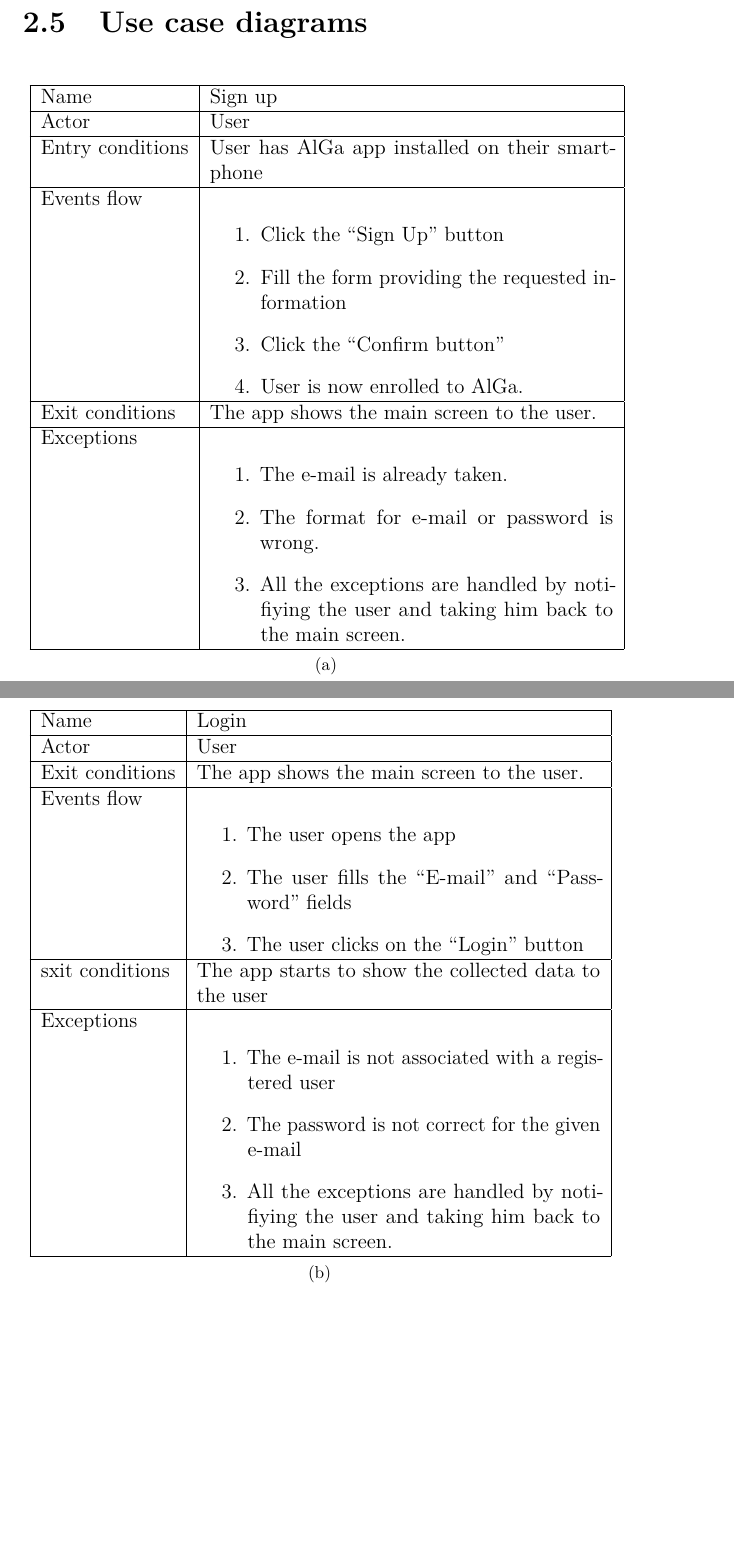
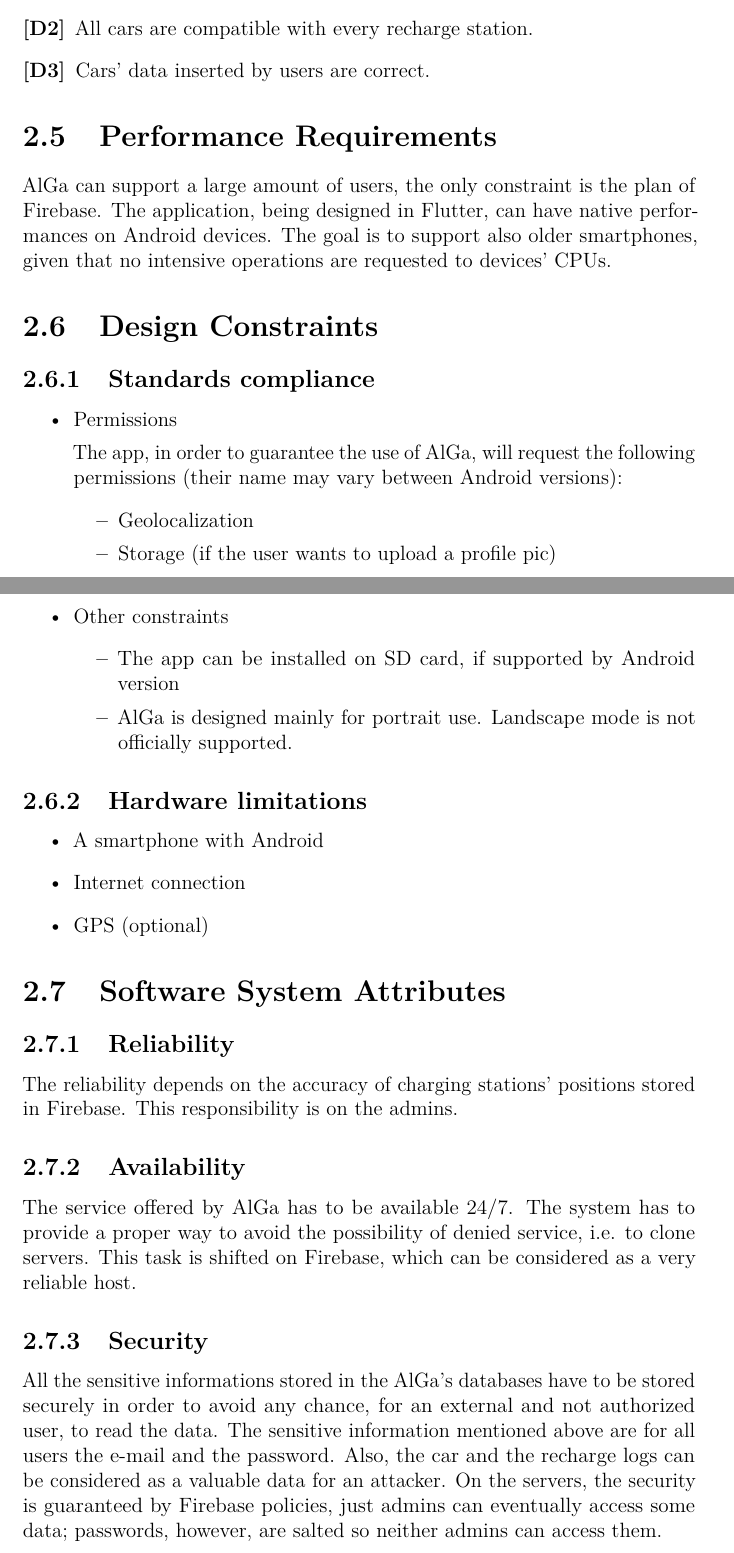
Before and after one commit to AlexMV12/AlGa, a LaTeX thesis (doc/DD.tex, which reads doc/Docs/ideaAndRequirements.tex): two parts of pages 11 and 12 of 37 before the commit and two parts of pages 9 and 10 of 35 after it, joined at a grey line, cut at the place of the change, the shorter picture padded with empty space. Compiled offline with pdfLaTeX.

Commit message:
Fixed to DD

```diff
--- a/doc/Docs/ideaAndRequirements.tex
+++ b/doc/Docs/ideaAndRequirements.tex
@@ -31,64 +31,46 @@
 \section{Assumptions, dependencies and constraints}
 \subsection*{Domain assumptions}
 \begin{description}
-    \item[{[D1]}] Users can be identified through a couple email/password, unique for every user.
-    \item[{[D2]}] Users’ devices can provide precise and correct data on location.
+    \item[{[D1]}] Users’ devices can provide precise and correct data on location.
+    \item[{[D2]}] All cars are compatible with every recharge station.
+    \item[{[D3]}] Cars' data inserted by users are correct.
 \end{description}
 
-\section{Use case diagrams}%
-\label{sec:use_case_diagrams}
-\begin{figure}[H]
-	\subfloat[]{
-		\begin{tabular}{|l|p{0.6\linewidth}|}
-			\hline
-			Name & Sign up \\
-			\hline
-			Actor & User \\
-			\hline
-			Entry conditions & User has AlGa app installed on their smartphone \\
-			\hline
-			Events flow & \begin{enumerate}
-				\item Click the ``Sign Up'' button
-				\item Fill the form providing the requested information
-				\item Click the ``Confirm button''
-				\item User is now enrolled to AlGa.
-			\end{enumerate}\\
-			\hline
-			Exit conditions & The app shows the main screen to the user.\\
-			\hline
-			Exceptions & \begin{enumerate}
-				\item The e-mail is already taken.
-				\item The format for e-mail or password is wrong.
-				\item All the exceptions are handled by notifiying the user and taking him back to the main screen.
-			\end{enumerate}\\
-			\hline
-		\end{tabular}
-	}\quad
-\end{figure}
-\begin{figure}[H]
-	\subfloat[]{
-		\begin{tabular}{|l|p{0.6\linewidth}|}
-			\hline
-			Name & Login \\
-			\hline
-			Actor & User \\
-			\hline
-			Exit conditions & The app shows the main screen to the user.\\
-			\hline
-			Events flow & \begin{enumerate}
-				\item The user opens the app
-				\item The user fills the ``E-mail'' and ``Password'' fields
-				\item The user clicks on the ``Login'' button
-			\end{enumerate}\\
-			\hline
-			sxit conditions & The app starts to show the collected data to the user \\
-			\hline
-			Exceptions & \begin{enumerate}
-				\item The e-mail is not associated with a registered user
-				\item The password is not correct for the given e-mail
-				\item All the exceptions are handled by notifiying the user and taking him back to the main screen.
-			\end{enumerate}\\
-			\hline
-		\end{tabular}
-	}\quad
-\end{figure}
+\section{Performance Requirements}
+AlGa can support a large amount of users, the only constraint is the plan of Firebase.
+The application, being designed in Flutter, can have native performances on Android devices. The goal is to support also older smartphones, given that no intensive operations are requested to devices' CPUs.
+
+\section{Design Constraints}
+\subsection{Standards compliance}
+\begin{itemize}
+    \item Permissions
+
+	The app, in order to guarantee the use of AlGa, will request the following permissions (their name may vary between Android versions):
+	\begin{itemize}
+	    \item Geolocalization
+	    \item Storage (if the user wants to upload a profile pic)
+	\end{itemize}
+    \item Other constraints
+	\begin{itemize}
+	    \item The app can be installed on SD card, if supported by Android version
+	    \item AlGa is designed mainly for portrait use. Landscape mode is not officially supported.
+	\end{itemize}
+\end{itemize}
+
+\subsection{Hardware limitations}
+\begin{itemize}
+    \item A smartphone with Android
+    \item Internet connection
+    \item GPS (optional)
+\end{itemize}
+
+\section{Software System Attributes}
+\subsection{Reliability}
+The reliability depends on the accuracy of charging stations' positions stored in Firebase. This responsibility is on the admins.
+
+\subsection{Availability}
+The service offered by AlGa has to be available 24/7. The system has to provide a proper way to avoid the possibility of denied service, i.e. to clone servers. This task is shifted on Firebase, which can be considered as a very reliable host.
+
+\subsection{Security}
+All the sensitive informations stored in the AlGa’s databases have to be stored securely in order to avoid any chance, for an external and not authorized user, to read the data. The sensitive information mentioned above are for all users the e-mail and the password. Also, the car and the recharge logs can be considered as a valuable data for an attacker.
+On the servers, the security is guaranteed by Firebase policies, just admins can eventually access some data; passwords, however, are salted so neither admins can access them.
```
Also changed, not shown: doc/Docs/introduction.tex (+1 -30 lines), doc/DD.pdf, 6 other files.
